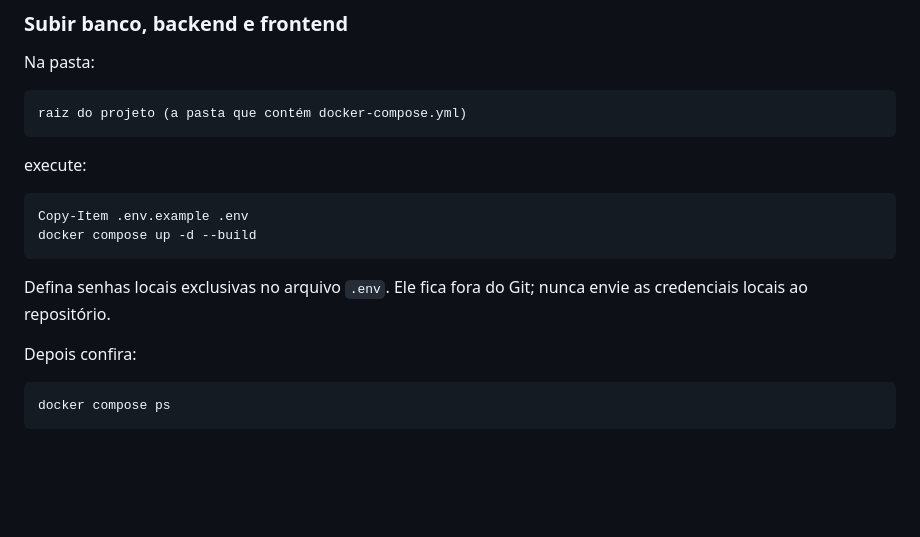
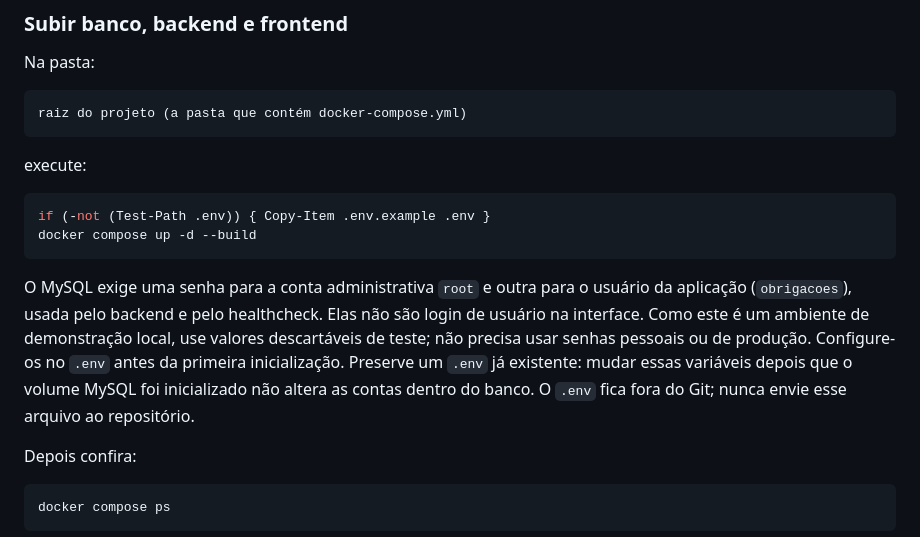
Before and after one commit to cielioqueiroz/player-fiscal-hub, a Markdown page: README.md, the part around the change. Drawn GitHub-style; blank space fills up the shorter version.

Commit message:
Clarify local MySQL demo credentials

````diff
--- a/README.md
+++ b/README.md
@@ -322,11 +322,11 @@ raiz do projeto (a pasta que contém docker-compose.yml)
 execute:
 
 ```powershell
-Copy-Item .env.example .env
+if (-not (Test-Path .env)) { Copy-Item .env.example .env }
 docker compose up -d --build
 ```
 
-Defina senhas locais exclusivas no arquivo `.env`. Ele fica fora do Git; nunca envie as credenciais locais ao repositório.
+O MySQL exige uma senha para a conta administrativa `root` e outra para o usuário da aplicação (`obrigacoes`), usada pelo backend e pelo healthcheck. Elas não são login de usuário na interface. Como este é um ambiente de demonstração local, use valores descartáveis de teste; não precisa usar senhas pessoais ou de produção. Configure-os no `.env` antes da primeira inicialização. Preserve um `.env` já existente: mudar essas variáveis depois que o volume MySQL foi inicializado não altera as contas dentro do banco. O `.env` fica fora do Git; nunca envie esse arquivo ao repositório.
 
 Depois confira:
 
````
